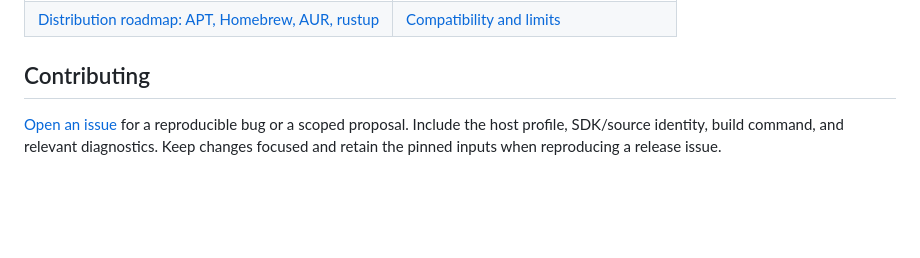
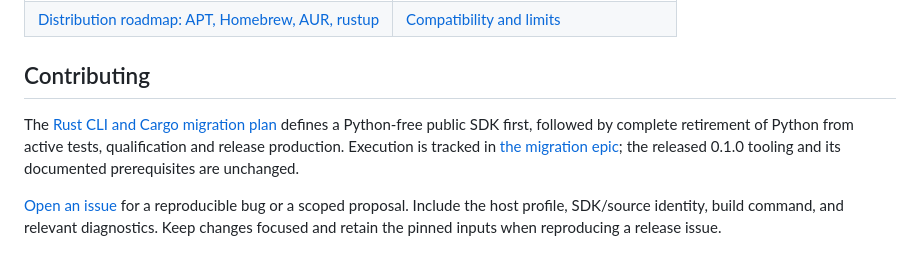
Before and after one commit to metaneutrons/ami-rust, a Markdown page: README.md, the part around the change. Drawn GitHub-style; blank space fills up the shorter version.

```diff
--- a/README.md
+++ b/README.md
@@ -163,6 +163,12 @@ machine's 512 MiB RAM is a test profile. See the [memory policy](docs/memory-pol
 
 ## Contributing
 
+The [Rust CLI and Cargo migration plan](docs/rust-cli-cargo-migration-plan.md)
+defines a Python-free public SDK first, followed by complete retirement of
+Python from active tests, qualification and release production. Execution is
+tracked in [the migration epic](https://github.com/metaneutrons/ami-rust/issues/69);
+the released 0.1.0 tooling and its documented prerequisites are unchanged.
+
 [Open an issue](https://github.com/metaneutrons/ami-rust/issues) for a reproducible
 bug or a scoped proposal. Include the host profile, SDK/source identity, build
 command, and relevant diagnostics. Keep changes focused and retain the pinned
```
Also changed, not shown: AGENTS.md (+12 -0 lines), docs/rust-cli-cargo-migration-plan.md (added, +402 -0 lines).
